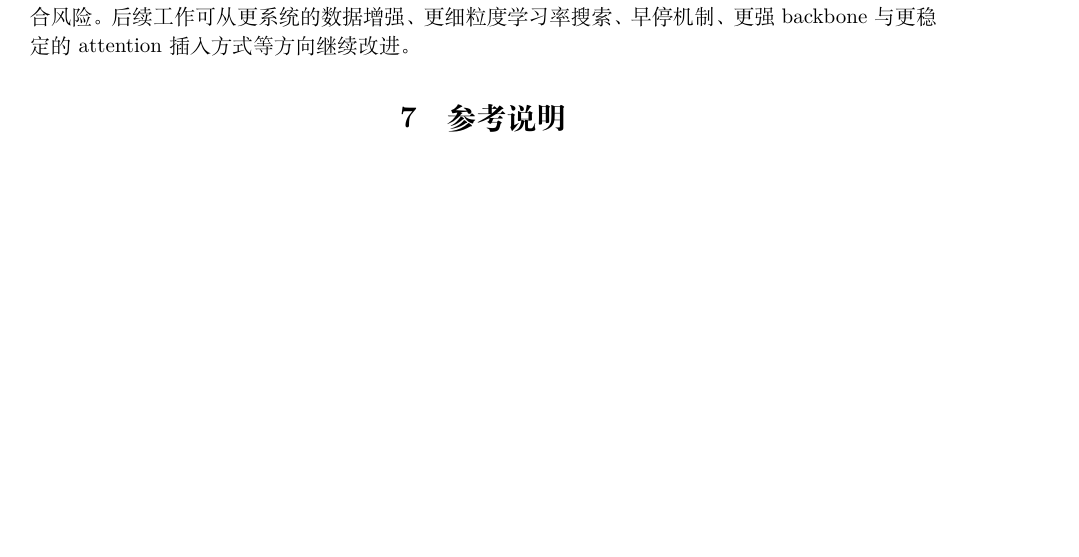
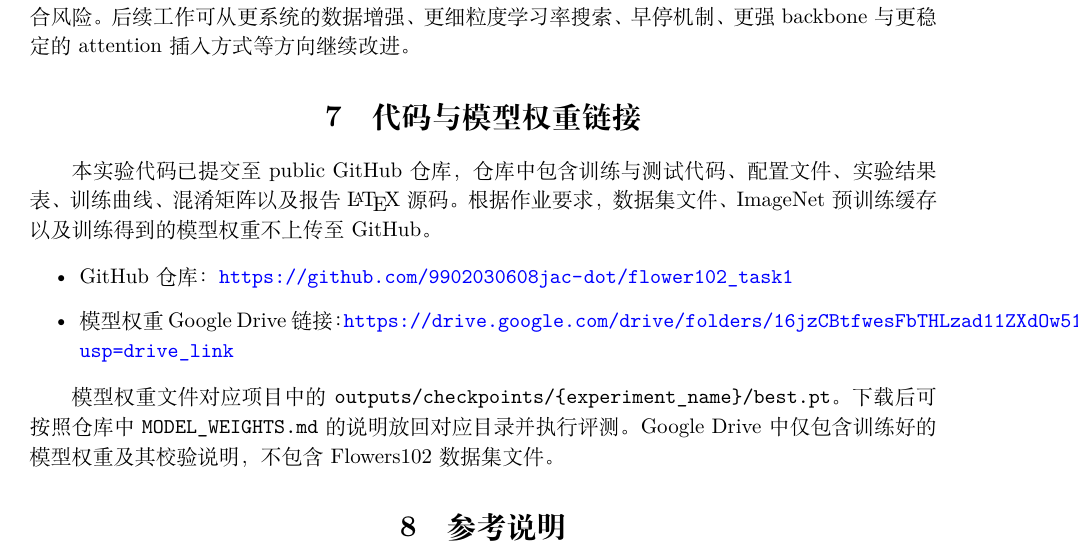
Before and after one commit to 9902030608jac-dot/flower102_task1, a LaTeX document (flower102_report.tex): part of page 8 of 9 before the commit and part of page 8 of 10 after it, cut so that both start at the same text, the shorter picture padded with empty space. Compiled offline with XeLaTeX.

Commit message:
Add submission links to report tex

```diff
--- a/flower102_report.tex
+++ b/flower102_report.tex
@@ -293,6 +293,18 @@ hparam\_resnet34\_lr2\_epochs50 & ResNet-34 & Yes & None & 50 & 93.24 & 90.57 &
 
 注意力机制实验表明，SE 和 CBAM 在本实验设置下未超过普通 ResNet-18 Baseline。其原因可能包括新增模块随机初始化、训练轮数有限、小数据集上额外参数增加优化难度，以及潜在过拟合风险。后续工作可从更系统的数据增强、更细粒度学习率搜索、早停机制、更强 backbone 与更稳定的 attention 插入方式等方向继续改进。
 
+
+\section{代码与模型权重链接}
+
+本实验代码已提交至 public GitHub 仓库，仓库中包含训练与测试代码、配置文件、实验结果表、训练曲线、混淆矩阵以及报告 \LaTeX{} 源码。根据作业要求，数据集文件、ImageNet 预训练缓存以及训练得到的模型权重不上传至 GitHub。
+
+\begin{itemize}
+    \item GitHub 仓库：\url{https://github.com/9902030608jac-dot/flower102_task1}
+    \item 模型权重 Google Drive 链接：\url{https://drive.google.com/drive/folders/16jzCBtfwesFbTHLzad11ZXdOw51ncH9-?usp=drive_link}
+\end{itemize}
+
+模型权重文件对应项目中的 \verb|outputs/checkpoints/{experiment_name}/best.pt|。下载后可按照仓库中 \verb|MODEL_WEIGHTS.md| 的说明放回对应目录并执行评测。Google Drive 中仅包含训练好的模型权重及其校验说明，不包含 Flowers102 数据集文件。
+
 \section{参考说明}
 本实验基于 torchvision 中的 Flowers102 数据集接口完成。ResNet-18 和 ResNet-34 使用 torchvision 提供的 ImageNet 预训练权重。SE 和 CBAM 为在 ResNet stage 后手动加入的注意力模块。实验结果来自项目 \verb|outputs/metrics/| 下保存的 CSV、Markdown 和 JSON 文件。训练曲线和混淆矩阵来自 \verb|outputs/figures/| 下自动生成的图片文件。
 
```
